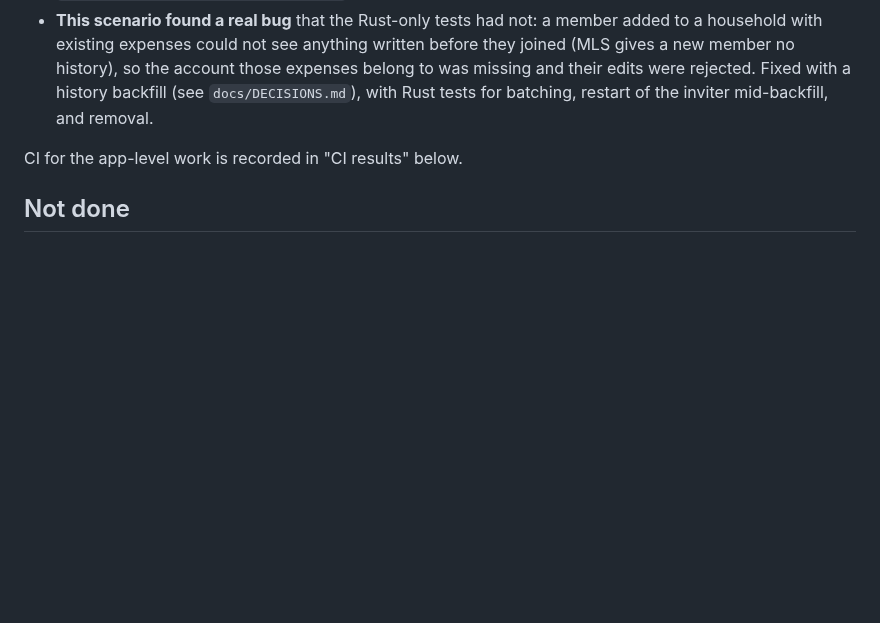
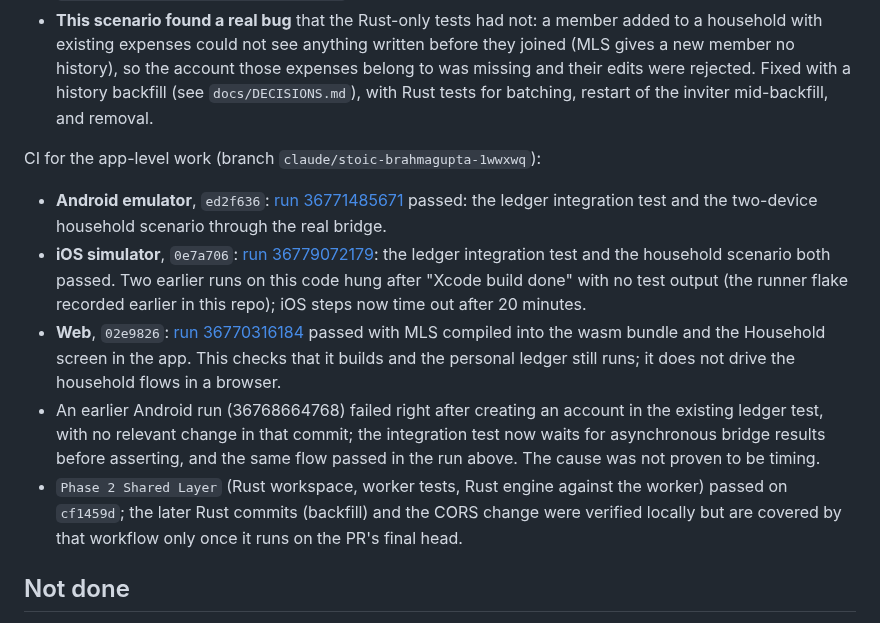
Before and after one commit to arsalmurad/cash-app, a Markdown page: docs/PHASE2-PROGRESS.md, the part around the change. Rendered like a GitHub page; blank space fills up the shorter version.

Commit message:
Record the Android, iOS, and web CI results for the app-level shared layer

```diff
--- a/docs/PHASE2-PROGRESS.md
+++ b/docs/PHASE2-PROGRESS.md
@@ -57,7 +57,32 @@ The Dart half is checked three ways:
   rejected. Fixed with a history backfill (see `docs/DECISIONS.md`), with
   Rust tests for batching, restart of the inviter mid-backfill, and removal.
 
-CI for the app-level work is recorded in "CI results" below.
+CI for the app-level work (branch `claude/stoic-brahmagupta-1wwxwq`):
+
+- **Android emulator**, `ed2f636`:
+  [run 36771485671](https://github.com/arsalmurad/cash-app/actions/runs/36771485671)
+  passed: the ledger integration test and the two-device household scenario
+  through the real bridge.
+- **iOS simulator**, `0e7a706`:
+  [run 36779072179](https://github.com/arsalmurad/cash-app/actions/runs/36779072179):
+  the ledger integration test and the household scenario both passed. Two
+  earlier runs on this code hung after "Xcode build done" with no test output
+  (the runner flake recorded earlier in this repo); iOS steps now time out
+  after 20 minutes.
+- **Web**, `02e9826`:
+  [run 36770316184](https://github.com/arsalmurad/cash-app/actions/runs/36770316184)
+  passed with MLS compiled into the wasm bundle and the Household screen in
+  the app. This checks that it builds and the personal ledger still runs; it
+  does not drive the household flows in a browser.
+- An earlier Android run (36768664768) failed right after creating an
+  account in the existing ledger test, with no relevant change in that
+  commit; the integration test now waits for asynchronous bridge results
+  before asserting, and the same flow passed in the run above. The cause was
+  not proven to be timing.
+- `Phase 2 Shared Layer` (Rust workspace, worker tests, Rust engine against
+  the worker) passed on `cf1459d`; the later Rust commits (backfill) and the
+  CORS change were verified locally but are covered by that workflow only
+  once it runs on the PR's final head.
 
 ## Not done
 
```
